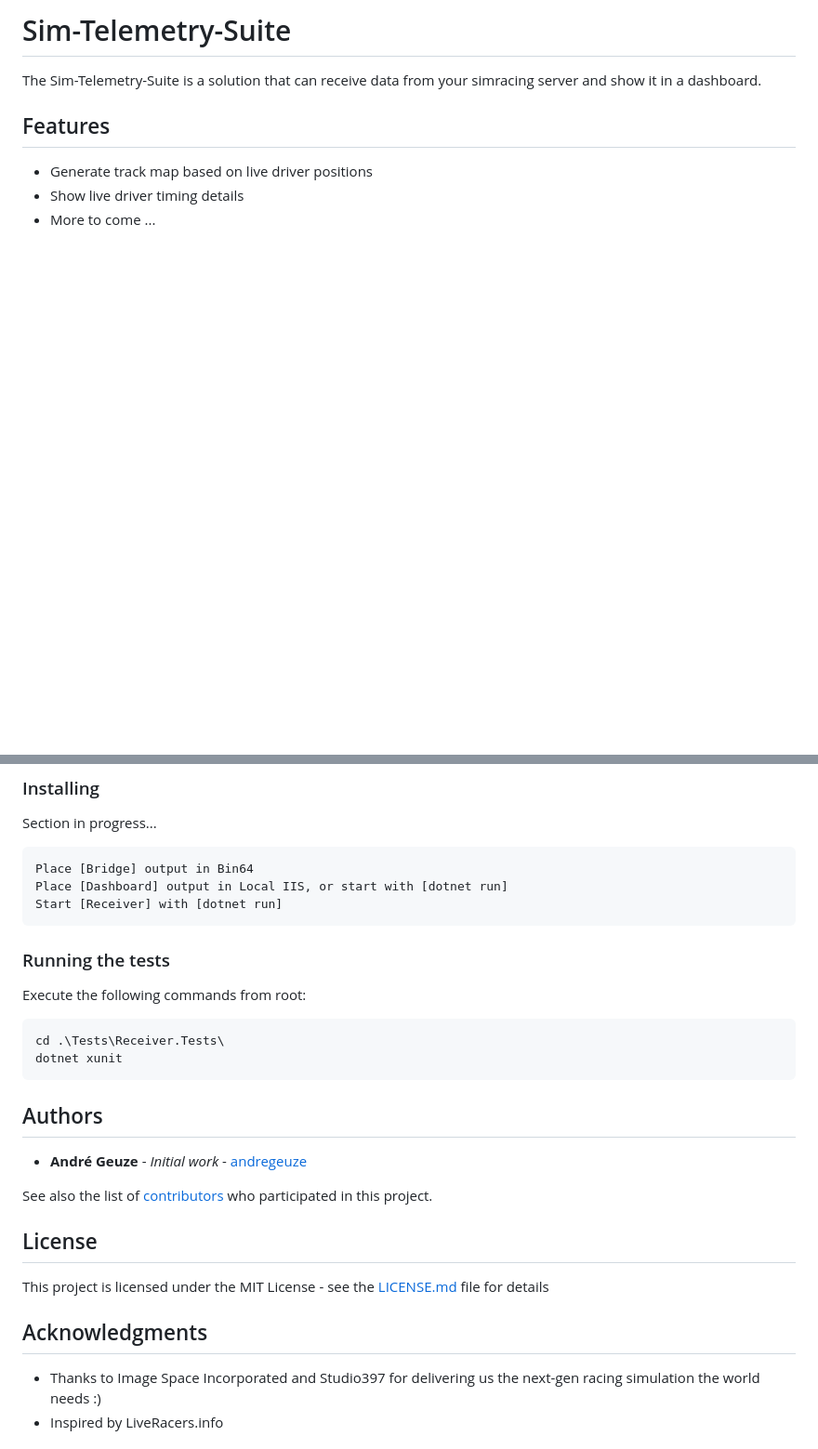
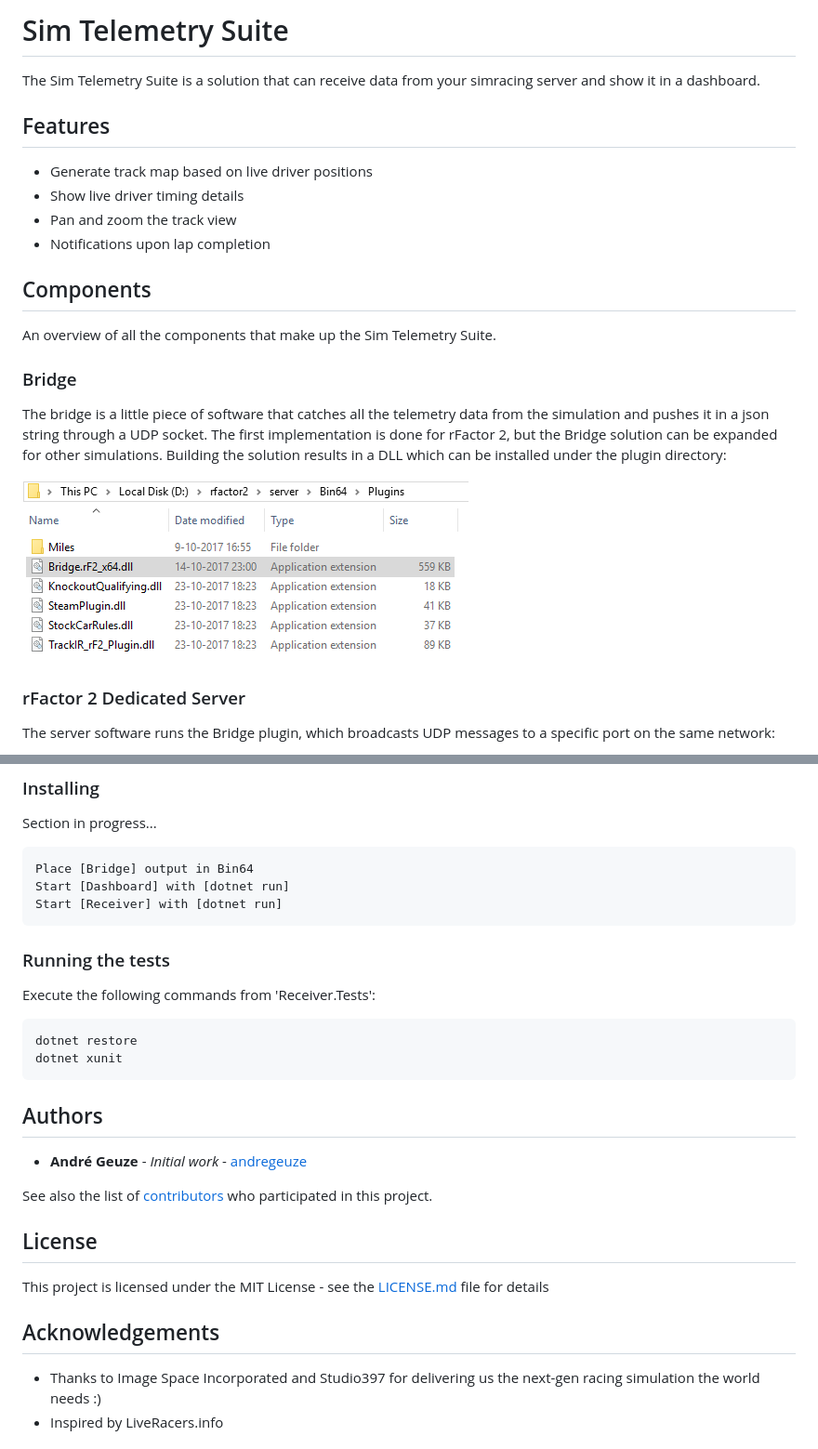
Before and after one commit to foppenm/Sim-Telemetry-Suite, a Markdown page: README.md, 2 parts joined by grey strips. Shown at 93% size. Rendered like a GitHub page; pictures changed too: images/bridge.png (added); blank space fills up the shorter version.

````diff
--- a/README.md
+++ b/README.md
@@ -1,7 +1,20 @@
-# Sim-Telemetry-Suite
-The Sim-Telemetry-Suite is a solution that can receive data from your simracing server and show it in a dashboard.
+# Sim Telemetry Suite
+The Sim Telemetry Suite is a solution that can receive data from your simracing server and show it in a dashboard.
 
 ## Features
 * Generate track map based on live driver positions
 * Show live driver timing details
-* More to come ...
+* Pan and zoom the track view
+* Notifications upon lap completion
+
+## Components
+An overview of all the components that make up the Sim Telemetry Suite.
+
+### Bridge
+The bridge is a little piece of software that catches all the telemetry data from the simulation and pushes it in a json string through a UDP socket. The first implementation is done for rFactor 2, but the Bridge solution can be expanded for other simulations. Building the solution results in a DLL which can be installed under the plugin directory:
+
+![Bridge](images/bridge.png)
+
+### rFactor 2 Dedicated Server
+The server software runs the Bridge plugin, which broadcasts UDP messages to a specific port on the same network:
+
@@ -37,14 +62,14 @@ Node.js
 Section in progress...
 ```
 Place [Bridge] output in Bin64
-Place [Dashboard] output in Local IIS, or start with [dotnet run]
+Start [Dashboard] with [dotnet run]
 Start [Receiver] with [dotnet run]
 ```
 
 ### Running the tests
-Execute the following commands from root:
+Execute the following commands from 'Receiver.Tests':
 ```
-cd .\Tests\Receiver.Tests\
+dotnet restore
 dotnet xunit
 ```
 
@@ -56,6 +81,6 @@ See also the list of [contributors](https://github.com/andregeuze/Sim-Telemetry-
 ## License
 This project is licensed under the MIT License - see the [LICENSE.md](LICENSE.md) file for details
 
-## Acknowledgments
+## Acknowledgements
 * Thanks to Image Space Incorporated and Studio397 for delivering us the next-gen racing simulation the world needs :)
 * Inspired by LiveRacers.info
````
Also changed, not shown: other parts of README.md (+13 -1 lines), images/dashboard.jpg (added), images/receiver.jpg (added), images/server.jpg (added).
